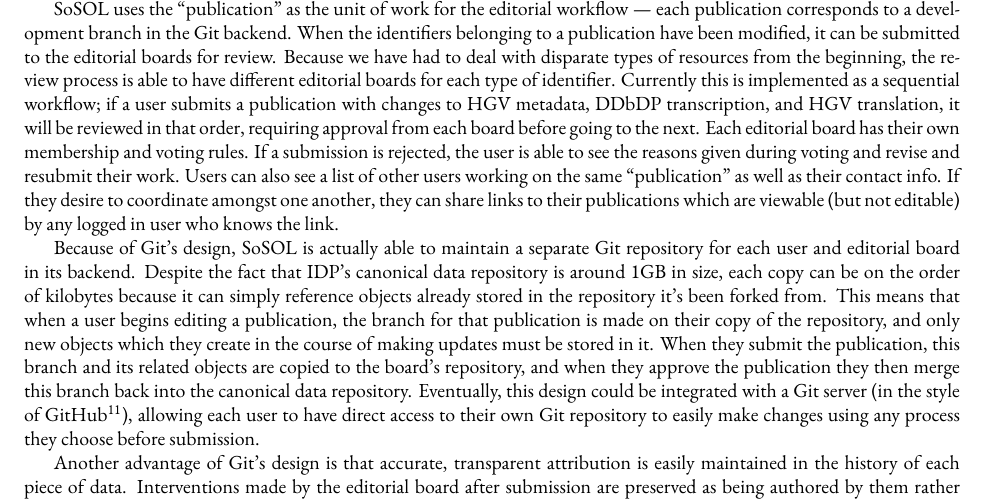
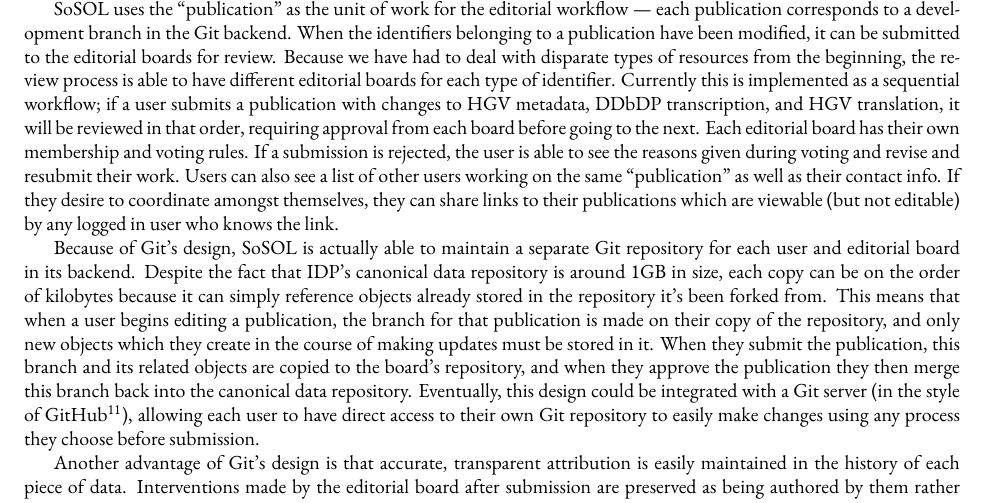
Before and after one commit to ryanfb/papers-BICS, a LaTeX document (bics-sosol.tex): part of page 5 of 12, cut so that both start at the same text. Compiled offline with XeLaTeX; a missing font is replaced by an installed copy or a similar font.

Commit message:
Amongst themselves

```diff
--- a/bics-sosol.tex
+++ b/bics-sosol.tex
@@ -173,7 +173,7 @@ Because these papyrological resources evolved separately, the concept of a “pu
 
 SoSOL deals with this internally by representing each “publication” as a collection of one or more resources, which we call “identifiers”. Because there are a variety of types of resources, we use an identifier base class which implements common methods for all types of resources (such as getting or setting the identifier's content in the Git repository), while using subclasses of this to implement behavior specific to a given type of resource. Each identifier is actually called such because it is named with a string which it is assumed corresponds to exactly one resource — for example, HGV's or DDbDP's name for an object. Because these resources are stored as separate XML files with their own particular directory structure, each type of identifier has its own method for turning its name into a file path.
 
-SoSOL uses the “publication” as the unit of work for the editorial workflow  — each publication corresponds to a development branch in the Git backend. When the identifiers belonging to a publication have been modified, it can be submitted to the editorial boards for review. Because we have had to deal with disparate types of resources from the beginning, the review process is able to have different editorial boards for each type of identifier. Currently this is implemented as a sequential workflow; if a user submits a publication with changes to HGV metadata, DDbDP transcription, and HGV translation, it will be reviewed in that order, requiring approval from each board before going to the next. Each editorial board has their own membership and voting rules. If a submission is rejected, the user is able to see the reasons given during voting and revise and resubmit their work. Users can also see a list of other users working on the same “publication” as well as their contact info. If they desire to coordinate amongst one another, they can share links to their publications which are viewable (but not editable) by any logged in user who knows the link.
+SoSOL uses the “publication” as the unit of work for the editorial workflow  — each publication corresponds to a development branch in the Git backend. When the identifiers belonging to a publication have been modified, it can be submitted to the editorial boards for review. Because we have had to deal with disparate types of resources from the beginning, the review process is able to have different editorial boards for each type of identifier. Currently this is implemented as a sequential workflow; if a user submits a publication with changes to HGV metadata, DDbDP transcription, and HGV translation, it will be reviewed in that order, requiring approval from each board before going to the next. Each editorial board has their own membership and voting rules. If a submission is rejected, the user is able to see the reasons given during voting and revise and resubmit their work. Users can also see a list of other users working on the same “publication” as well as their contact info. If they desire to coordinate amongst themselves, they can share links to their publications which are viewable (but not editable) by any logged in user who knows the link.
 
 \begin{figure}[]
   \centering
```
